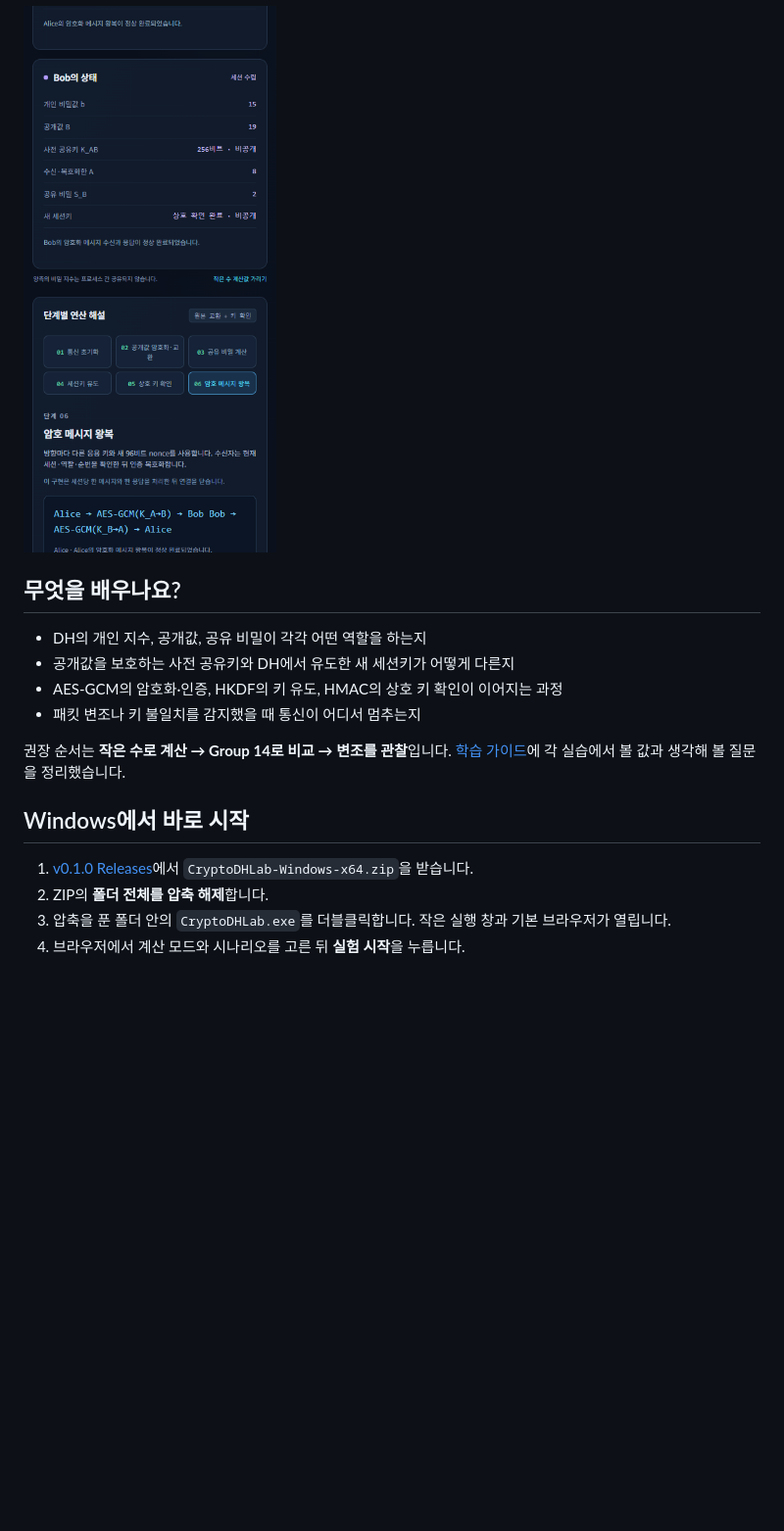
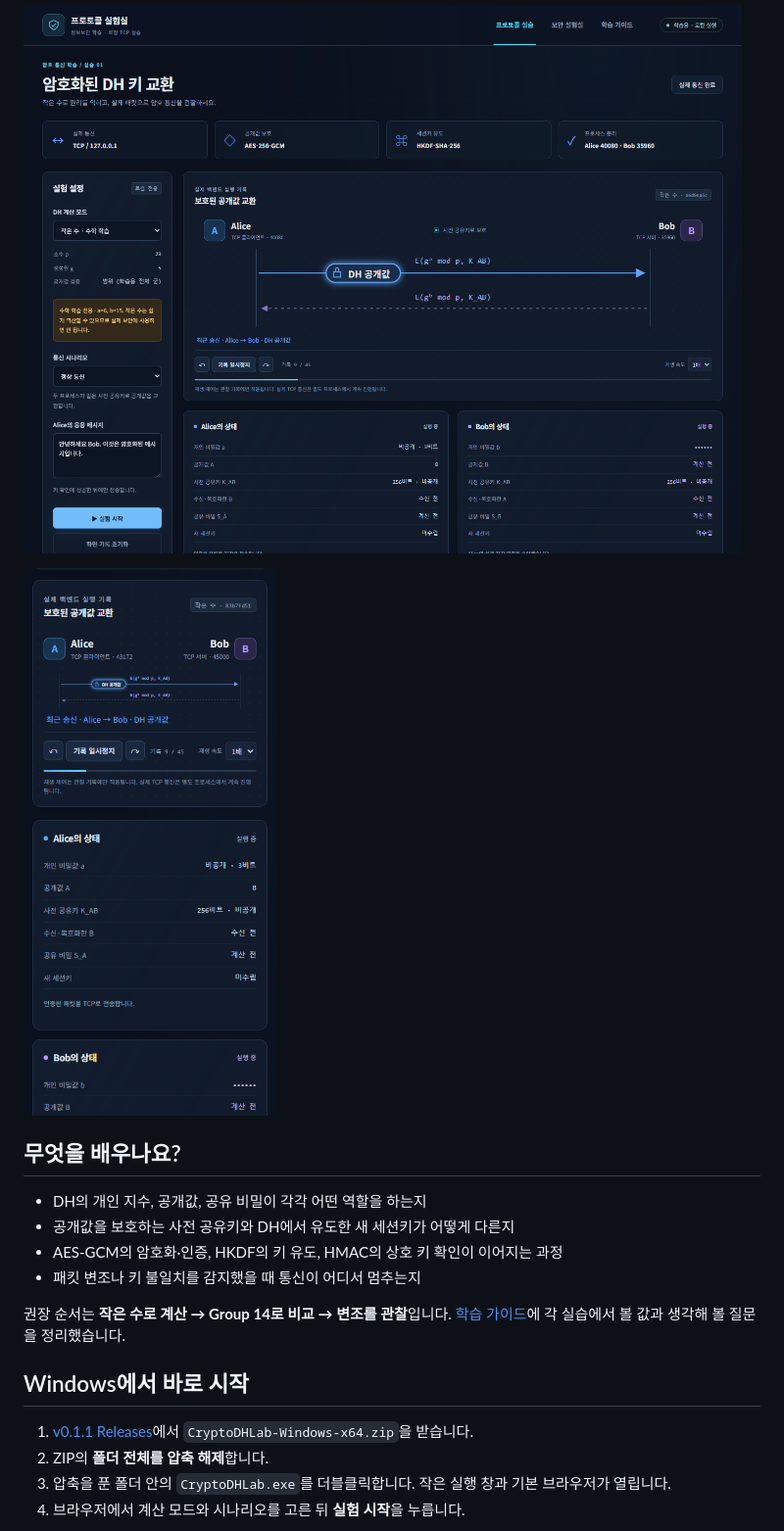
Before and after one commit to leekmny/crypto-dh-lab, a Markdown page: README.md, the part around one of its changes. Shown at 98% size. GitHub-like rendering; pictures changed too: docs/images/desktop.png, docs/images/mobile.png; folded sections open; blank space fills up the shorter version.

```diff
--- a/README.md
+++ b/README.md
@@ -15,5 +19,7 @@ Alice와 Bob은 **서로 다른 Python 프로세스**에서 암호 연산을 수
 
-<img src="docs/images/mobile.png" width="320" alt="작은 화면에 맞춰 배치된 프로토콜 실습 화면">
+![Alice의 DH 공개값 패킷이 경로 중간을 이동하는 데스크톱 실습 화면](docs/images/desktop.png)
+
+<img src="docs/images/mobile.png" width="320" alt="Alice의 DH 공개값 패킷이 이동 중이며 최근 송신 방향이 표시된 모바일 실습 화면">
 
 </details>
 
@@ -28,7 +34,7 @@ Alice와 Bob은 **서로 다른 Python 프로세스**에서 암호 연산을 수
 
 ## Windows에서 바로 시작
 
-1. [v0.1.0 Releases](https://github.com/leekmny/crypto-dh-lab/releases/tag/v0.1.0)에서 `CryptoDHLab-Windows-x64.zip`을 받습니다.
+1. [v0.1.1 Releases](https://github.com/leekmny/crypto-dh-lab/releases/tag/v0.1.1)에서 `CryptoDHLab-Windows-x64.zip`을 받습니다.
 2. ZIP의 **폴더 전체를 압축 해제**합니다.
 3. 압축을 푼 폴더 안의 `CryptoDHLab.exe`를 더블클릭합니다. 작은 실행 창과 기본 브라우저가 열립니다.
 4. 브라우저에서 계산 모드와 시나리오를 고른 뒤 **실험 시작**을 누릅니다.
```
Also changed, not shown: other parts of README.md (+7 -3 lines), docs/VERIFICATION.md (+6 -0 lines), docs/images/packet-replay.gif (added), 5 other files.
